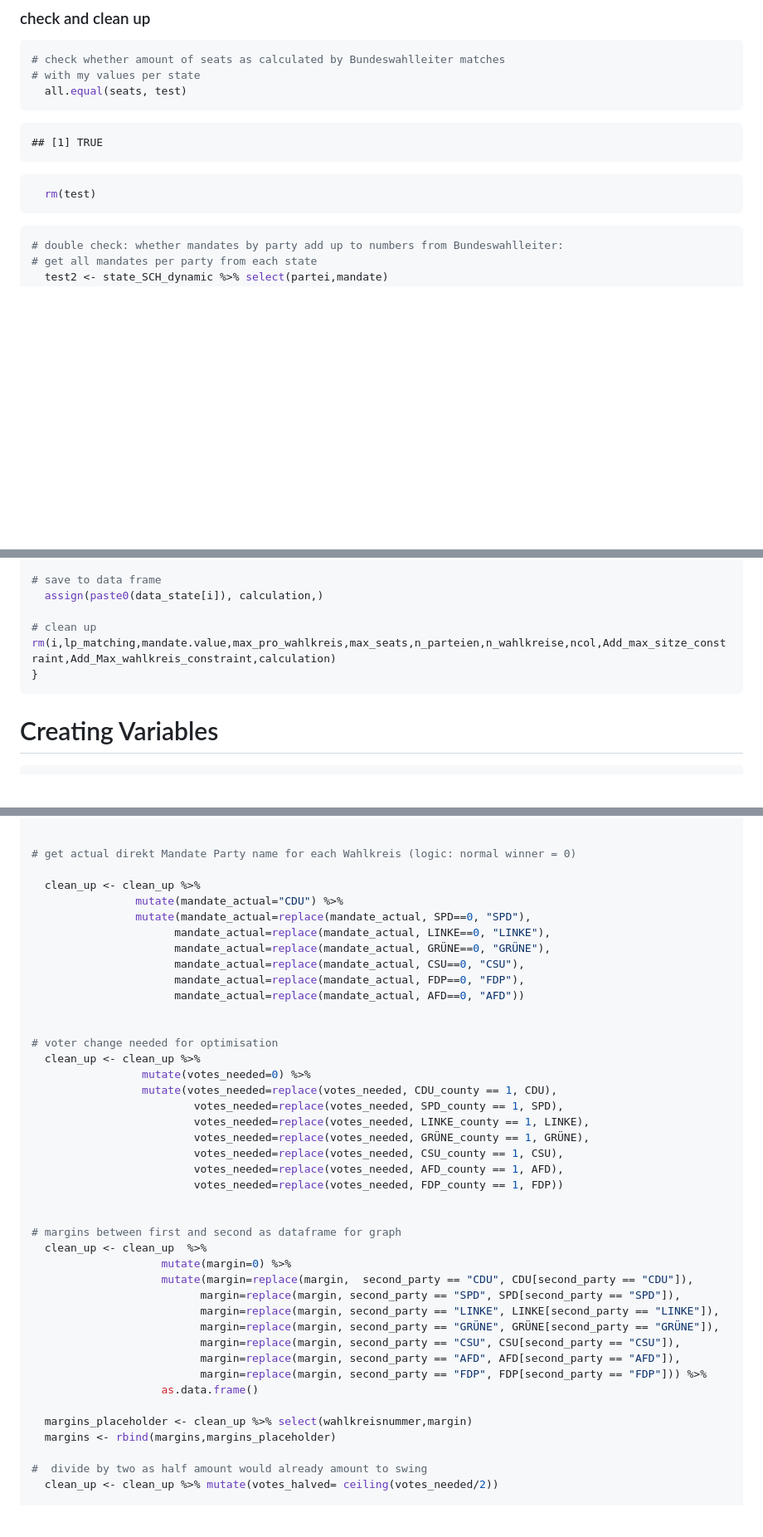
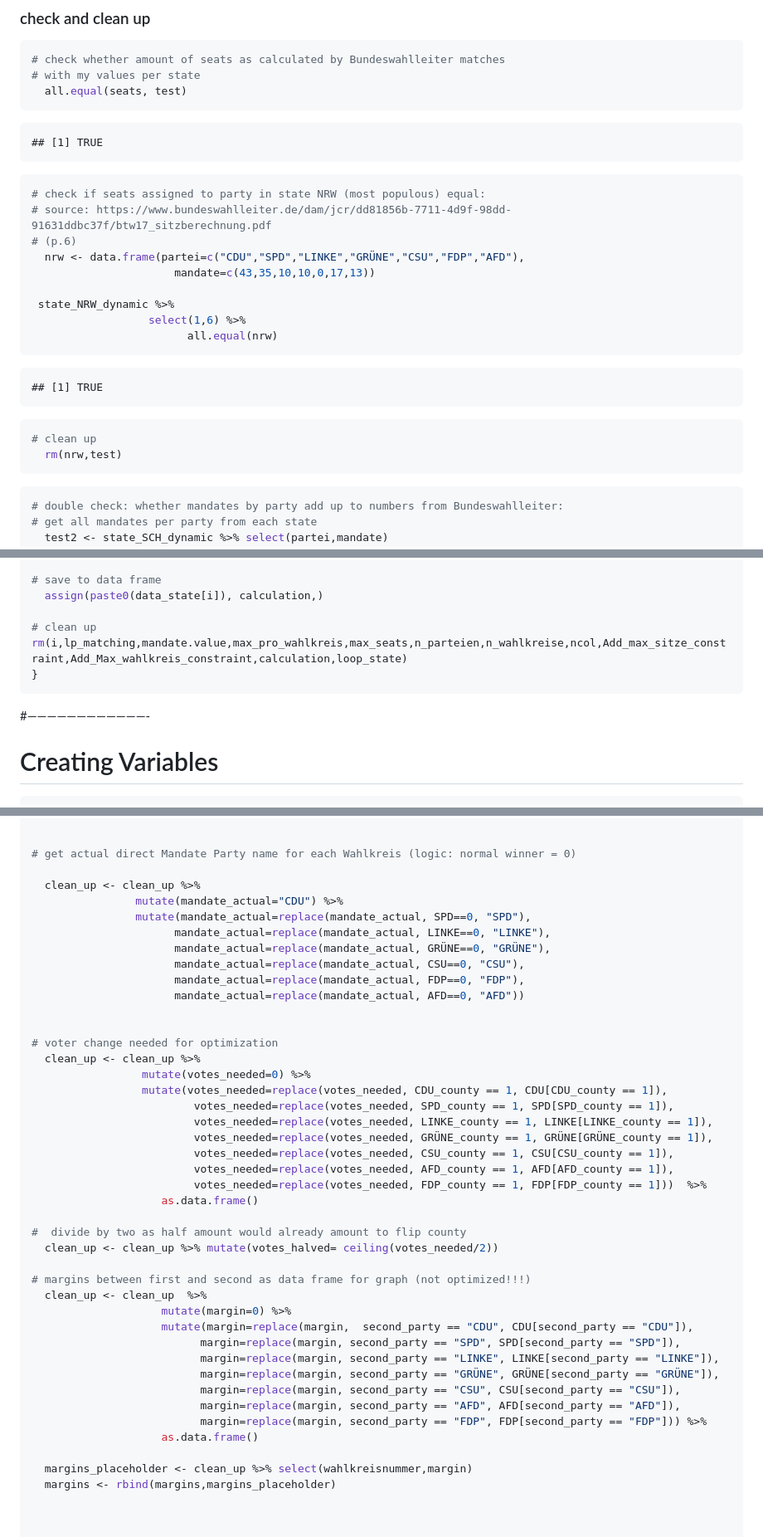
Before and after one commit to datengefluester/Ueberhangmandate_Bundestag, a Markdown page: README.md, 3 parts joined by grey strips. Shown: that part at 83% size. Rendered like a GitHub page; blank space fills up the shorter version.

````diff
--- a/README.md
+++ b/README.md
@@ -416,7 +434,22 @@ slower. If you have time to spare, feel free to modify the code.
     ## [1] TRUE
 
 ``` r
-  rm(test)
+# check if seats assigned to party in state NRW (most populous) equal:
+# source: https://www.bundeswahlleiter.de/dam/jcr/dd81856b-7711-4d9f-98dd-91631ddbc37f/btw17_sitzberechnung.pdf
+# (p.6)
+  nrw <- data.frame(partei=c("CDU","SPD","LINKE","GRÜNE","CSU","FDP","AFD"),
+                      mandate=c(43,35,10,10,0,17,13))
+
+ state_NRW_dynamic %>%
+                  select(1,6) %>%
+                        all.equal(nrw)
+```
+
+    ## [1] TRUE
+
+``` r
+# clean up
+  rm(nrw,test)
 ```
 
 ``` r
@@ -610,9 +648,11 @@ loop_state <- get(dynamic_state[i])
   assign(paste0(data_state[i]), calculation,)
 
 # clean up
-rm(i,lp_matching,mandate.value,max_pro_wahlkreis,max_seats,n_parteien,n_wahlkreise,ncol,Add_max_sitze_constraint,Add_Max_wahlkreis_constraint,calculation)
+rm(i,lp_matching,mandate.value,max_pro_wahlkreis,max_seats,n_parteien,n_wahlkreise,ncol,Add_max_sitze_constraint,Add_Max_wahlkreis_constraint,calculation,loop_state)
 }
 ```
+
+\#————————————-
 
 # Creating Variables
 
@@ -635,7 +675,7 @@ for (i in 1:16) {
                         mandate_optimisation=replace(mandate_optimisation, AFD_county == 1, "AFD"))
 
 
-# get actual direkt Mandate Party name for each Wahlkreis (logic: normal winner = 0)
+# get actual direct Mandate Party name for each Wahlkreis (logic: normal winner = 0)
 
   clean_up <- clean_up %>%
                 mutate(mandate_actual="CDU") %>%
@@ -647,19 +687,22 @@ for (i in 1:16) {
                       mandate_actual=replace(mandate_actual, AFD==0, "AFD"))
 
 
-# voter change needed for optimisation
+# voter change needed for optimization
   clean_up <- clean_up %>%
                  mutate(votes_needed=0) %>%
-                 mutate(votes_needed=replace(votes_needed, CDU_county == 1, CDU),
-                         votes_needed=replace(votes_needed, SPD_county == 1, SPD),
-                         votes_needed=replace(votes_needed, LINKE_county == 1, LINKE),
-                         votes_needed=replace(votes_needed, GRÜNE_county == 1, GRÜNE),
-                         votes_needed=replace(votes_needed, CSU_county == 1, CSU),
-                         votes_needed=replace(votes_needed, AFD_county == 1, AFD),
-                         votes_needed=replace(votes_needed, FDP_county == 1, FDP))
+                 mutate(votes_needed=replace(votes_needed, CDU_county == 1, CDU[CDU_county == 1]),
+                         votes_needed=replace(votes_needed, SPD_county == 1, SPD[SPD_county == 1]),
+                         votes_needed=replace(votes_needed, LINKE_county == 1, LINKE[LINKE_county == 1]),
+                         votes_needed=replace(votes_needed, GRÜNE_county == 1, GRÜNE[GRÜNE_county == 1]),
+                         votes_needed=replace(votes_needed, CSU_county == 1, CSU[CSU_county == 1]),
+                         votes_needed=replace(votes_needed, AFD_county == 1, AFD[AFD_county == 1]),
+                         votes_needed=replace(votes_needed, FDP_county == 1, FDP[FDP_county == 1]))  %>%
+                    as.data.frame()
 
+#  divide by two as half amount would already amount to flip county
+  clean_up <- clean_up %>% mutate(votes_halved= ceiling(votes_needed/2))
 
-# margins between first and second as dataframe for graph
+# margins between first and second as data frame for graph (not optimized!!!)
   clean_up <- clean_up  %>%
                     mutate(margin=0) %>%
                     mutate(margin=replace(margin,  second_party == "CDU", CDU[second_party == "CDU"]),
@@ -674,7 +717,6 @@ for (i in 1:16) {
   margins_placeholder <- clean_up %>% select(wahlkreisnummer,margin)
   margins <- rbind(margins,margins_placeholder)
 
-#  divide by two as half amount would already amount to swing
-  clean_up <- clean_up %>% mutate(votes_halved= ceiling(votes_needed/2))
+
 
 # only keep variables needed
````
Also changed, not shown: other parts of README.md (+87 -4 lines), README_figs/margins_graph-1.png, 1 other file.
